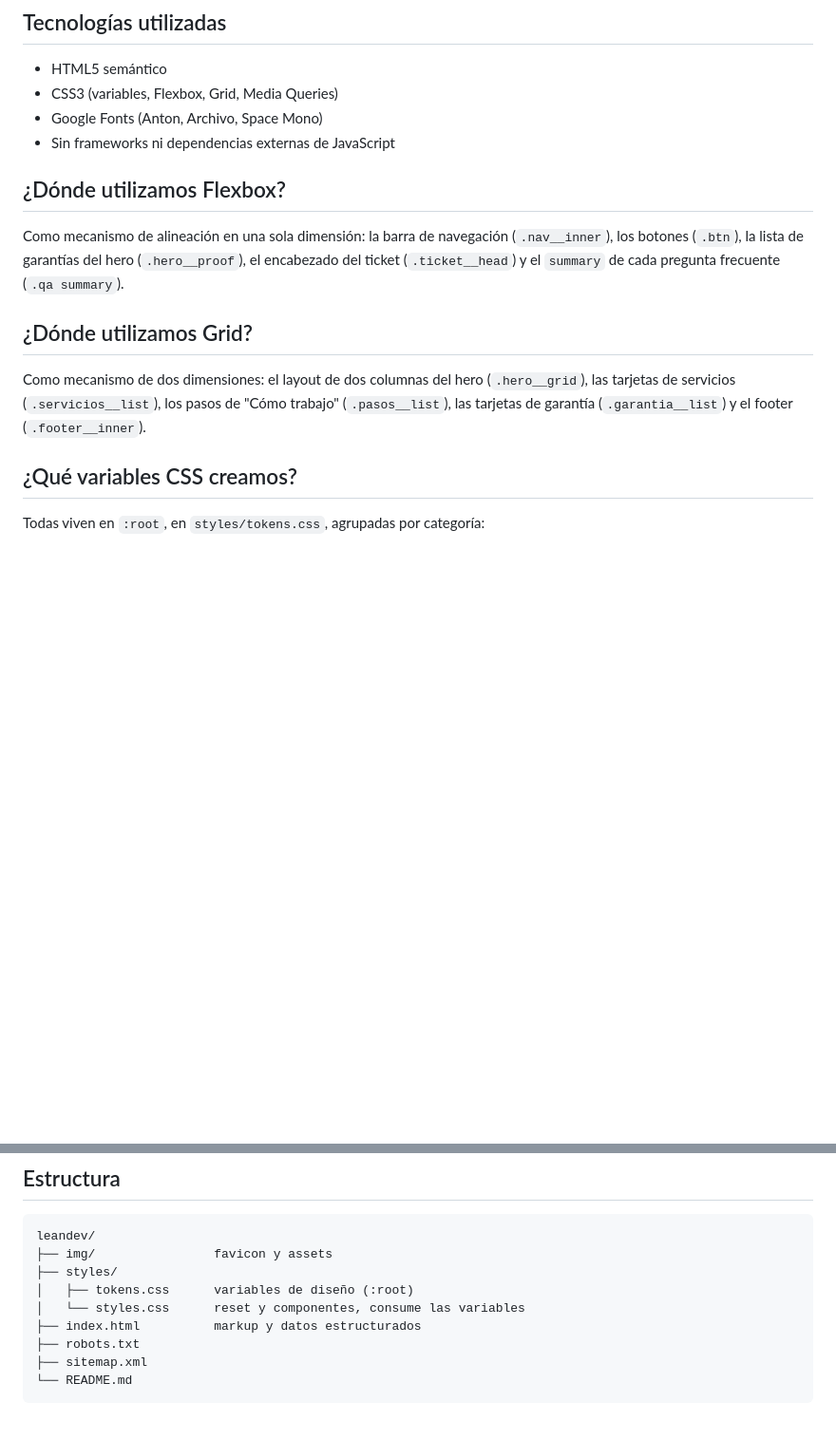
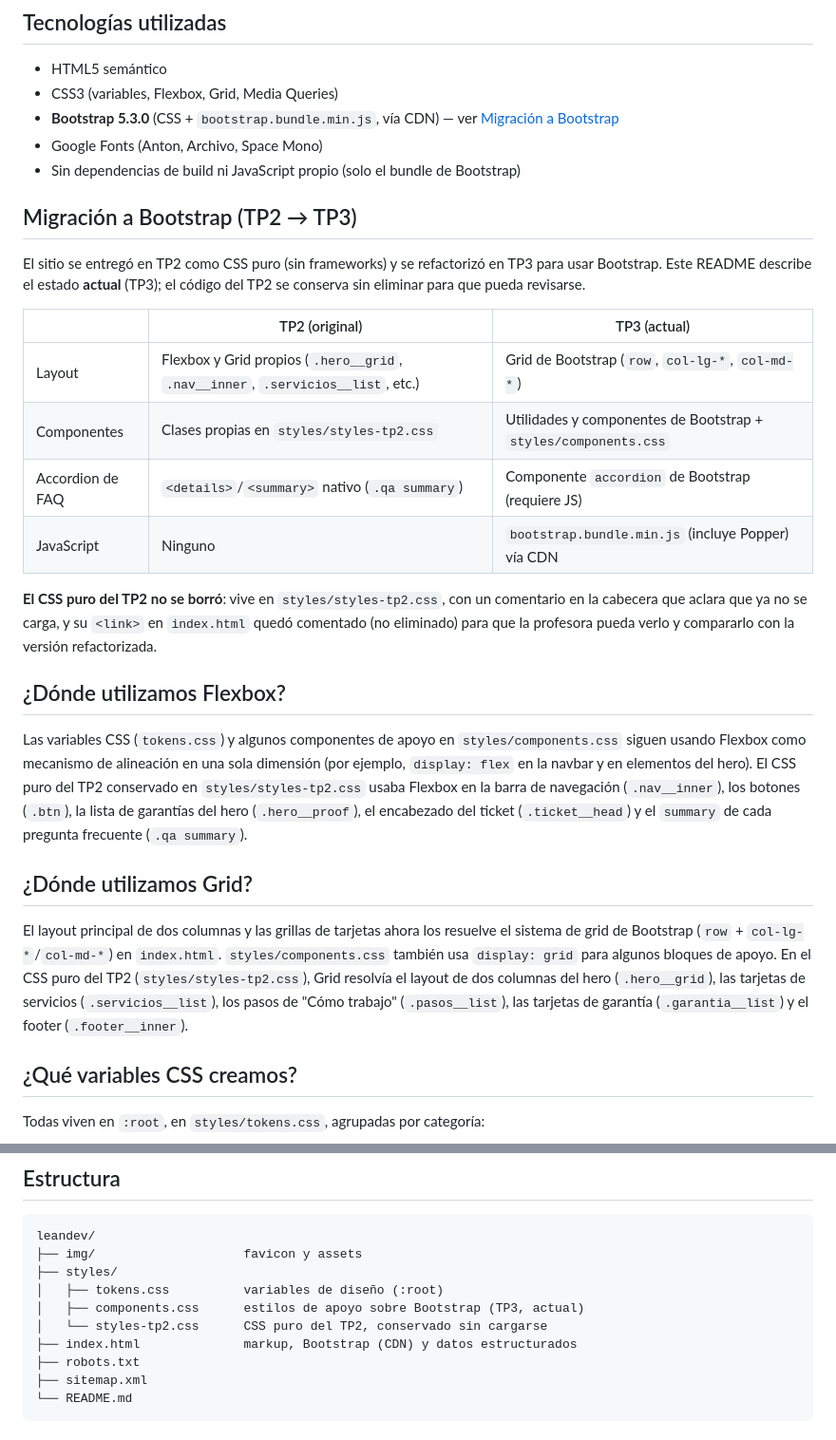
Before and after one commit to leanNunez/leandev-programacion-4, a Markdown page: README.md, 2 parts joined by grey strips. Shown at 95% size. Drawn GitHub-style; blank space fills up the shorter version.

Commit message:
docs(readme): actualizar README para reflejar la migración a Bootstrap
Documenta el estado actual (TP3, Bootstrap 5.3.0) y el estado anterior
(TP2, CSS puro conservado en styles-tp2.css), corrige las secciones de
Flexbox/Grid y el árbol de archivos.

````diff
--- a/README.md
+++ b/README.md
@@ -21,22 +21,49 @@ contacto directo por WhatsApp en cada sección.
 
 - HTML5 semántico
 - CSS3 (variables, Flexbox, Grid, Media Queries)
+- **Bootstrap 5.3.0** (CSS + `bootstrap.bundle.min.js`, vía CDN) — ver
+  [Migración a Bootstrap](#migración-a-bootstrap-tp2--tp3)
 - Google Fonts (Anton, Archivo, Space Mono)
-- Sin frameworks ni dependencias externas de JavaScript
+- Sin dependencias de build ni JavaScript propio (solo el bundle de Bootstrap)
+
+## Migración a Bootstrap (TP2 → TP3)
+
+El sitio se entregó en TP2 como CSS puro (sin frameworks) y se refactorizó en
+TP3 para usar Bootstrap. Este README describe el estado **actual** (TP3); el
+código del TP2 se conserva sin eliminar para que pueda revisarse.
+
+|                  | TP2 (original)                                   | TP3 (actual)                                                |
+|------------------|---------------------------------------------------|--------------------------------------------------------------|
+| Layout           | Flexbox y Grid propios (`.hero__grid`, `.nav__inner`, `.servicios__list`, etc.) | Grid de Bootstrap (`row`, `col-lg-*`, `col-md-*`) |
+| Componentes      | Clases propias en `styles/styles-tp2.css`         | Utilidades y componentes de Bootstrap + `styles/components.css` |
+| Accordion de FAQ | `<details>`/`<summary>` nativo (`.qa summary`)     | Componente `accordion` de Bootstrap (requiere JS)             |
+| JavaScript       | Ninguno                                            | `bootstrap.bundle.min.js` (incluye Popper) vía CDN            |
+
+**El CSS puro del TP2 no se borró**: vive en `styles/styles-tp2.css`, con un
+comentario en la cabecera que aclara que ya no se carga, y su `<link>` en
+`index.html` quedó comentado (no eliminado) para que la profesora pueda
+verlo y compararlo con la versión refactorizada.
 
 ## ¿Dónde utilizamos Flexbox?
 
-Como mecanismo de alineación en una sola dimensión: la barra de navegación
-(`.nav__inner`), los botones (`.btn`), la lista de garantías del hero
-(`.hero__proof`), el encabezado del ticket (`.ticket__head`) y el `summary`
-de cada pregunta frecuente (`.qa summary`).
+Las variables CSS (`tokens.css`) y algunos componentes de apoyo en
+`styles/components.css` siguen usando Flexbox como mecanismo de alineación en
+una sola dimensión (por ejemplo, `display: flex` en la navbar y en elementos
+del hero). El CSS puro del TP2 conservado en `styles/styles-tp2.css` usaba
+Flexbox en la barra de navegación (`.nav__inner`), los botones (`.btn`), la
+lista de garantías del hero (`.hero__proof`), el encabezado del ticket
+(`.ticket__head`) y el `summary` de cada pregunta frecuente (`.qa summary`).
 
 ## ¿Dónde utilizamos Grid?
 
-Como mecanismo de dos dimensiones: el layout de dos columnas del hero
-(`.hero__grid`), las tarjetas de servicios (`.servicios__list`), los pasos de
-"Cómo trabajo" (`.pasos__list`), las tarjetas de garantía (`.garantia__list`)
-y el footer (`.footer__inner`).
+El layout principal de dos columnas y las grillas de tarjetas ahora los
+resuelve el sistema de grid de Bootstrap (`row` + `col-lg-*`/`col-md-*`) en
+`index.html`. `styles/components.css` también usa `display: grid` para
+algunos bloques de apoyo. En el CSS puro del TP2 (`styles/styles-tp2.css`),
+Grid resolvía el layout de dos columnas del hero (`.hero__grid`), las
+tarjetas de servicios (`.servicios__list`), los pasos de "Cómo trabajo"
+(`.pasos__list`), las tarjetas de garantía (`.garantia__list`) y el footer
+(`.footer__inner`).
 
 ## ¿Qué variables CSS creamos?
 
@@ -100,11 +127,12 @@ no depende de JavaScript para funcionar.
 
 ```
 leandev/
-├── img/                favicon y assets
+├── img/                    favicon y assets
 ├── styles/
-│   ├── tokens.css      variables de diseño (:root)
-│   └── styles.css      reset y componentes, consume las variables
-├── index.html          markup y datos estructurados
+│   ├── tokens.css          variables de diseño (:root)
+│   ├── components.css      estilos de apoyo sobre Bootstrap (TP3, actual)
+│   └── styles-tp2.css      CSS puro del TP2, conservado sin cargarse
+├── index.html              markup, Bootstrap (CDN) y datos estructurados
 ├── robots.txt
 ├── sitemap.xml
 └── README.md
````
